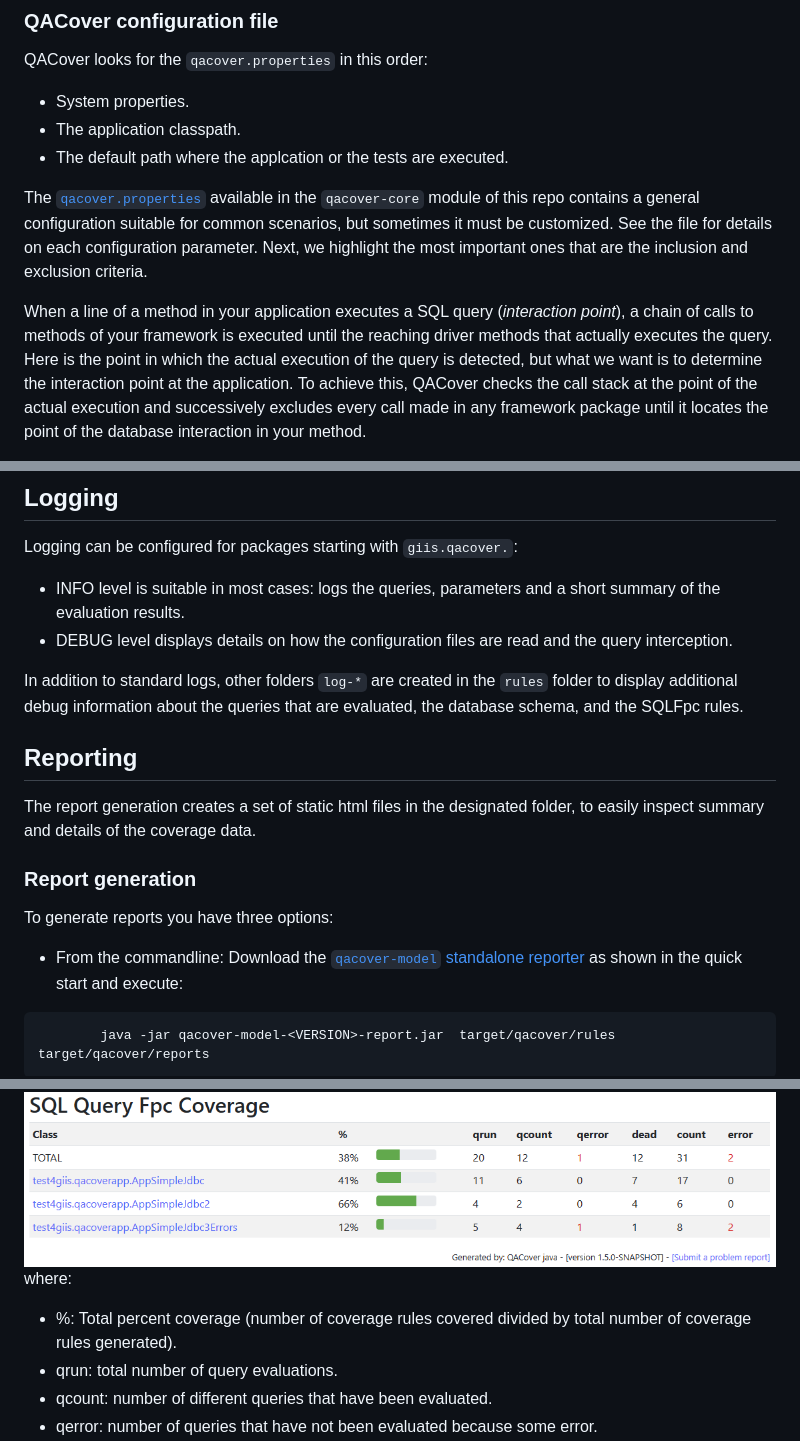
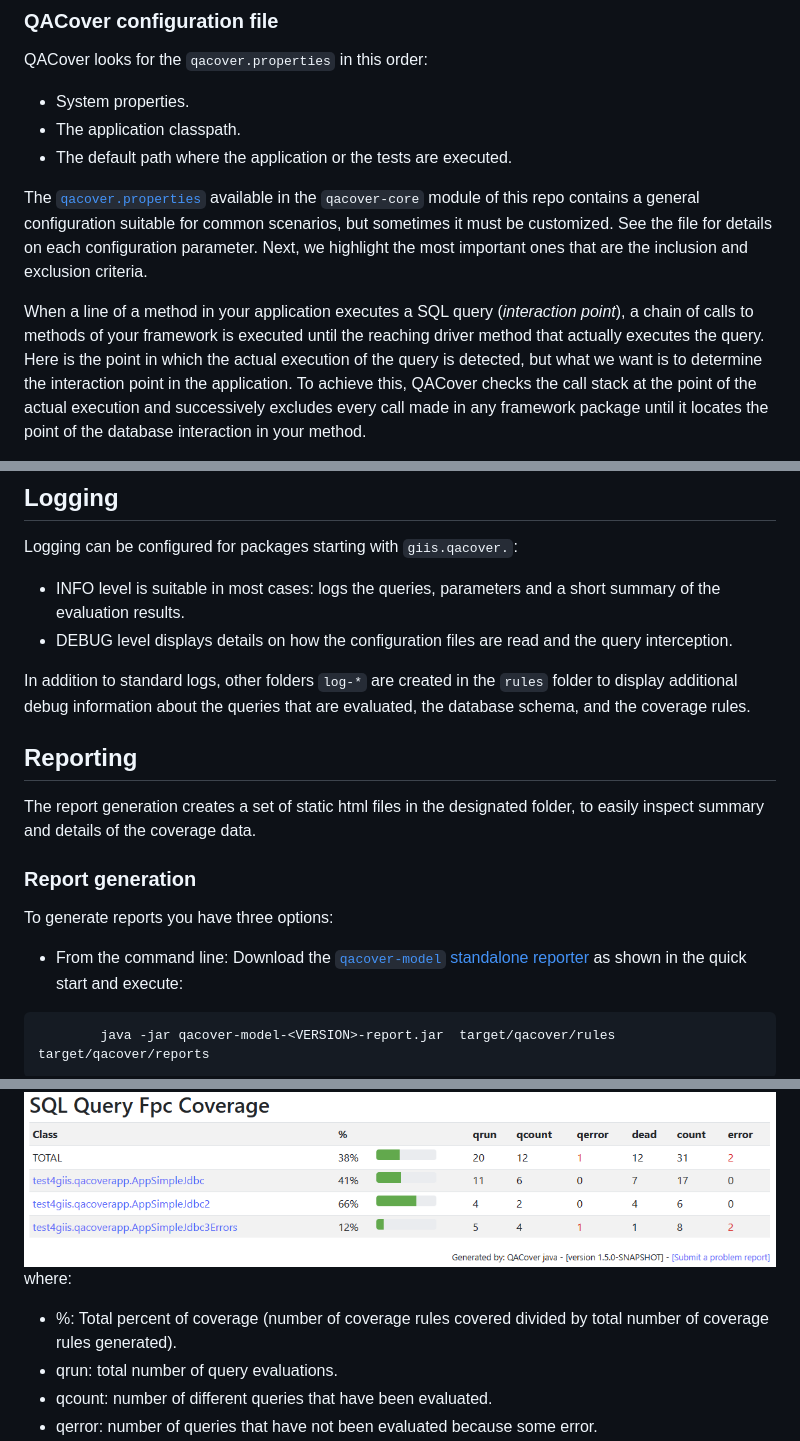
Before and after one commit to giis-uniovi/qacover, a Markdown page: README.md, 3 parts joined by grey strips. Drawn GitHub-style.

````diff
--- a/README.md
+++ b/README.md
@@ -130,7 +131,7 @@ On .NET you only need the first one along with some additional code to intercept
 QACover looks for the `qacover.properties` in this order:
 - System properties.
 - The application classpath.
-- The default path where the applcation or the tests are executed.
+- The default path where the application or the tests are executed.
 
 The [`qacover.properties`](qacover-core/qacover.properties) available in the `qacover-core` module of this
 repo contains a general configuration suitable for common scenarios, but sometimes it must be customized.
@@ -139,9 +140,9 @@ inclusion and exclusion criteria.
 
 When a line of a method in your application executes a SQL query (*interaction point*),
 a chain of calls to methods of your framework
-is executed until the reaching driver methods that actually executes the query.
+is executed until the reaching driver method that actually executes the query.
 Here is the point in which the actual execution of the query is detected,
-but what we want is to determine the interaction point at the application.
+but what we want is to determine the interaction point in the application.
 To achieve this, QACover checks the call stack at the point of the actual execution
 and successively excludes every call made in any framework package until it locates the point of the
 database interaction in your method.
@@ -197,7 +198,7 @@ evaluation results.
 
 In addition to standard logs, other folders `log-*` are created in the `rules` folder
 to display additional debug information about the queries that are evaluated, the database schema,
-and the SQLFpc rules.
+and the coverage rules.
 
 ## Reporting
 
@@ -208,7 +209,7 @@ to easily inspect summary and details of the coverage data.
 
 To generate reports you have three options:
 
-- From the commandline: Download the
+- From the command line: Download the
   [`qacover-model` standalone reporter](https://central.sonatype.com/artifact/io.github.giis-uniovi/qacover-model)
   as shown in the quick start and execute:
 ```bash
@@ -252,7 +253,7 @@ The `index.html` file contains the summary of test data coverage for each class:
 
 ![Example of a summary report](docs/image-index.png)
 where:
-- %: Total percent coverage (number of coverage rules covered divided by total number of coverage rules generated).
+- %: Total percent of coverage (number of coverage rules covered divided by total number of coverage rules generated).
 - qrun: total number of query evaluations.
 - qcount: number of different queries that have been evaluated.
 - qerror: number of queries that have not been evaluated because some error.
````
Also changed, not shown: other parts of README.md (+11 -10 lines).
